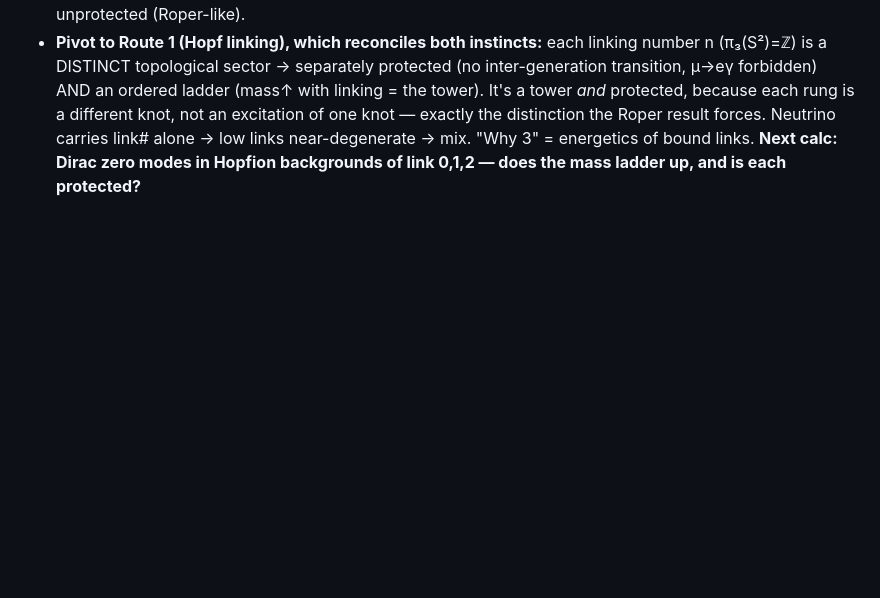
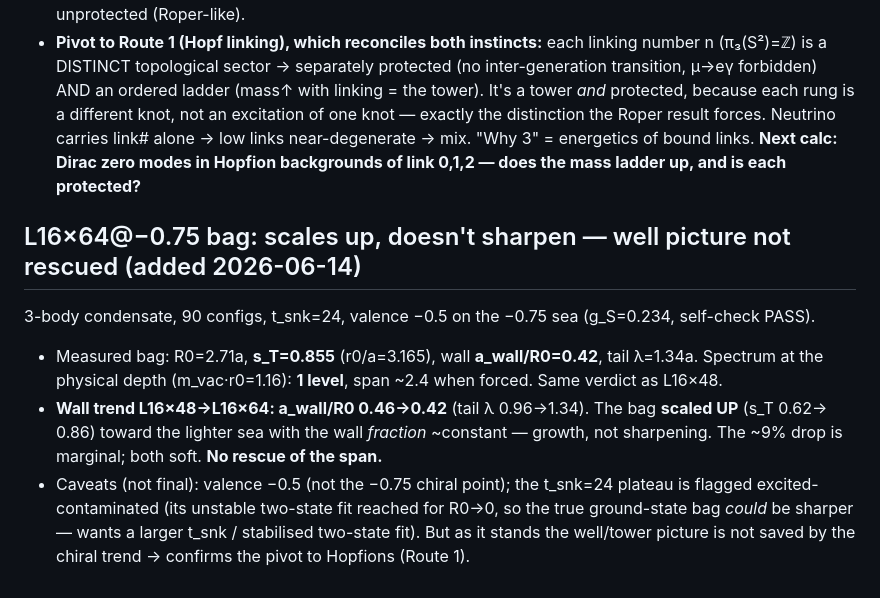
Before and after one commit to gronager/eternal-dawn, a Markdown page: notes/information-bounce-direction.md, the part around the change. Drawn GitHub-style; blank space fills up the shorter version.

Commit message:
lab note: L16x64 bag scales up not sharpens (a_wall/R0 0.46->0.42); well picture not rescued

```diff
--- a/notes/information-bounce-direction.md
+++ b/notes/information-bounce-direction.md
@@ -324,3 +324,15 @@ background — the Route-2 zero-mode calc was already built; also `hedgehog`, `k
   different knot, not an excitation of one knot — exactly the distinction the Roper result forces. Neutrino
   carries link# alone → low links near-degenerate → mix. "Why 3" = energetics of bound links. **Next calc:
   Dirac zero modes in Hopfion backgrounds of link 0,1,2 — does the mass ladder up, and is each protected?**
+
+## L16×64@−0.75 bag: scales up, doesn't sharpen — well picture not rescued (added 2026-06-14)
+3-body condensate, 90 configs, t_snk=24, valence −0.5 on the −0.75 sea (g_S=0.234, self-check PASS).
+- Measured bag: R0=2.71a, **s_T=0.855** (r0/a=3.165), wall **a_wall/R0=0.42**, tail λ=1.34a. Spectrum at
+  the physical depth (m_vac·r0=1.16): **1 level**, span ~2.4 when forced. Same verdict as L16×48.
+- **Wall trend L16×48→L16×64: a_wall/R0 0.46→0.42** (tail λ 0.96→1.34). The bag **scaled UP** (s_T 0.62→
+  0.86) toward the lighter sea with the wall *fraction* ~constant — growth, not sharpening. The ~9% drop is
+  marginal; both soft. **No rescue of the span.**
+- Caveats (not final): valence −0.5 (not the −0.75 chiral point); the t_snk=24 plateau is flagged
+  excited-contaminated (its unstable two-state fit reached for R0→0, so the true ground-state bag *could* be
+  sharper — wants a larger t_snk / stabilised two-state fit). But as it stands the well/tower picture is not
+  saved by the chiral trend → confirms the pivot to Hopfions (Route 1).
```
